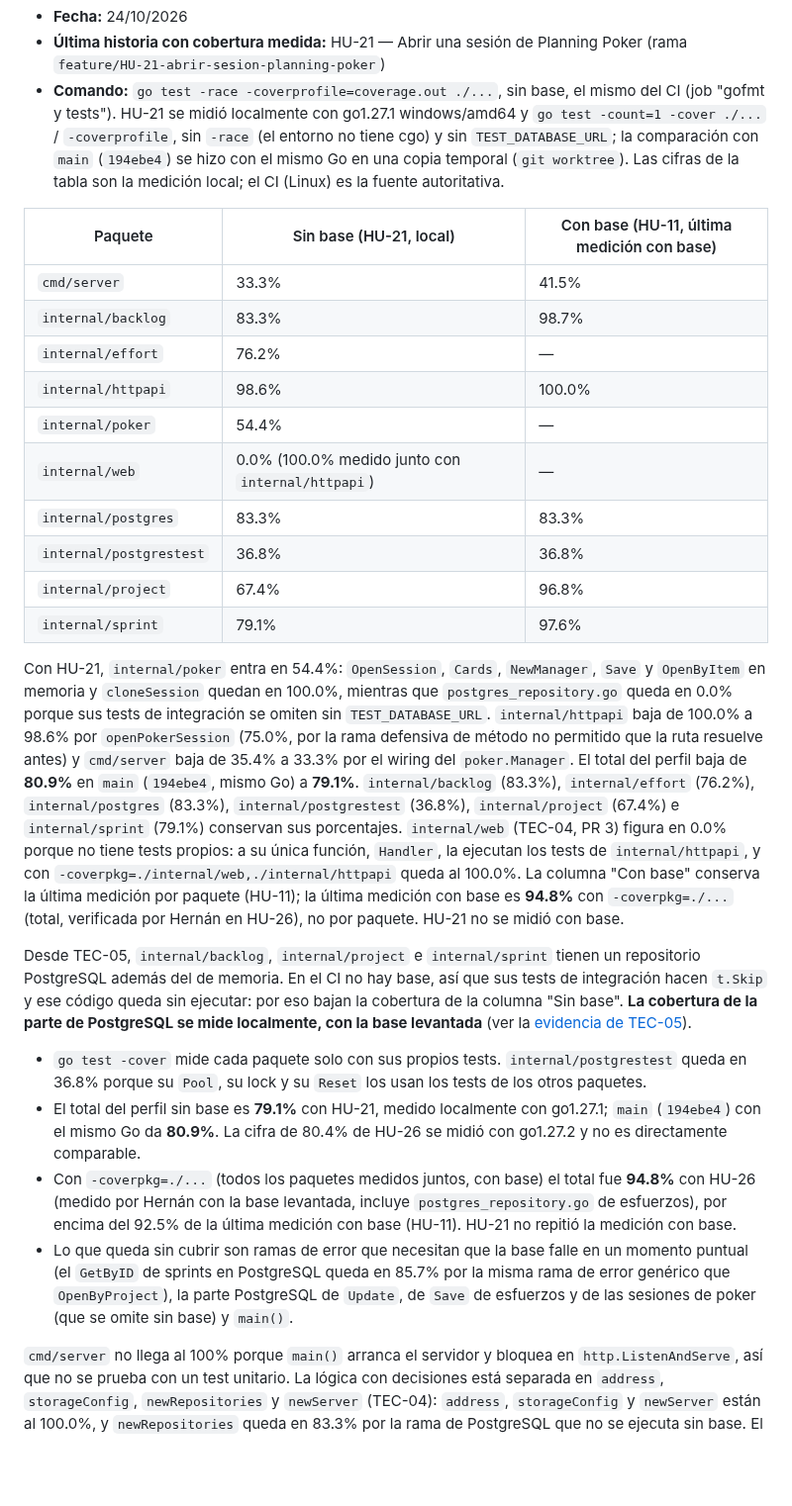
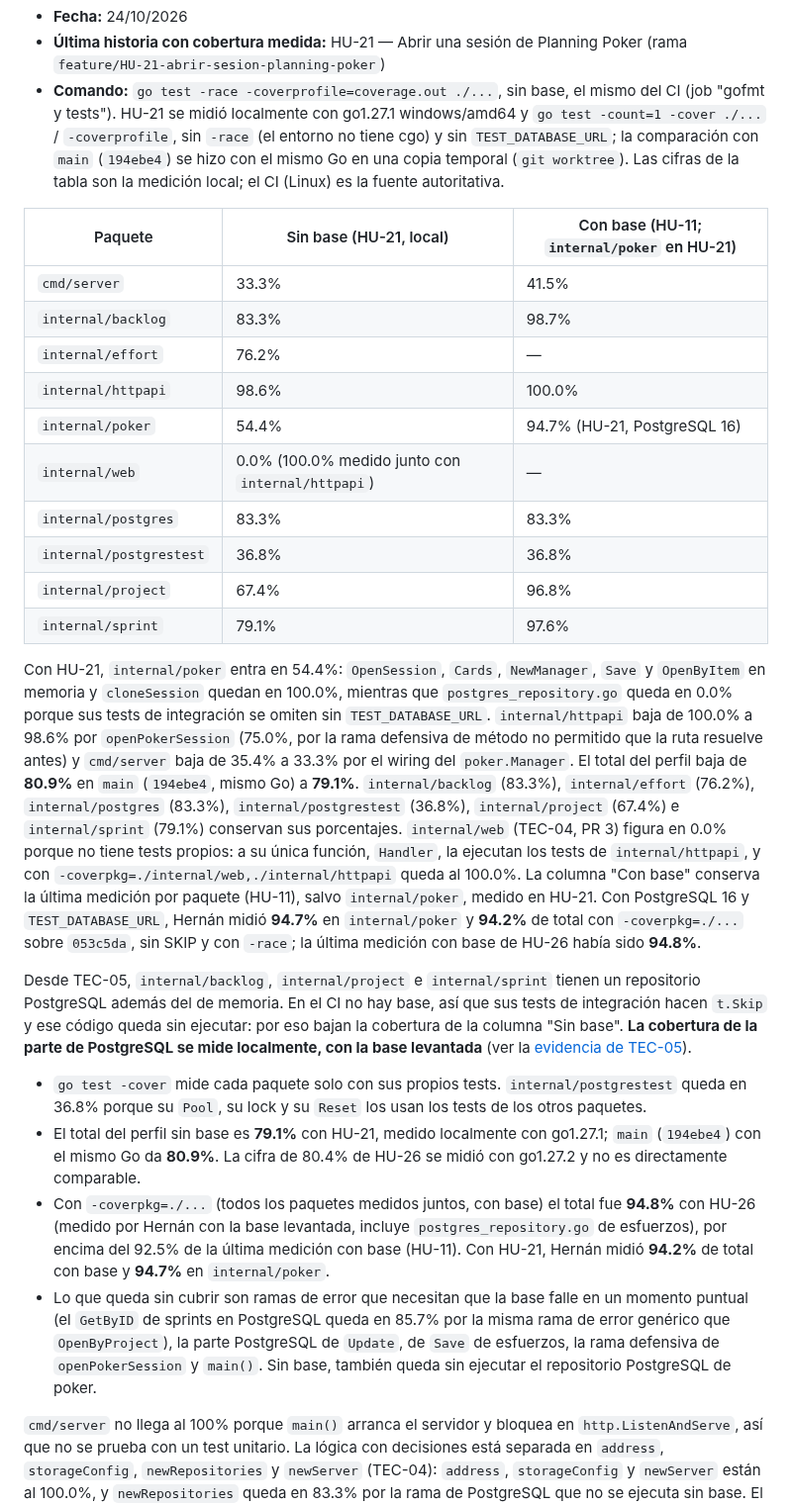
Before and after one commit to Elwilsonic/seguimiento-medicion-GPC, a Markdown page: docs/reportes/cobertura.md, the part around one of its changes. Shown at 99% size. Rendered like a GitHub page; blank space fills up the shorter version.

```diff
--- a/docs/reportes/cobertura.md
+++ b/docs/reportes/cobertura.md
@@ -8,27 +8,27 @@ Cobertura de los tests automatizados (en el CI, `go test -race -coverprofile=cov
 - **Última historia con cobertura medida:** HU-21 — Abrir una sesión de Planning Poker (rama `feature/HU-21-abrir-sesion-planning-poker`)
 - **Comando:** `go test -race -coverprofile=coverage.out ./...`, sin base, el mismo del CI (job "gofmt y tests"). HU-21 se midió localmente con go1.27.1 windows/amd64 y `go test -count=1 -cover ./...` / `-coverprofile`, sin `-race` (el entorno no tiene cgo) y sin `TEST_DATABASE_URL`; la comparación con `main` (`194ebe4`) se hizo con el mismo Go en una copia temporal (`git worktree`). Las cifras de la tabla son la medición local; el CI (Linux) es la fuente autoritativa.
 
-| Paquete | Sin base (HU-21, local) | Con base (HU-11, última medición con base) |
+| Paquete | Sin base (HU-21, local) | Con base (HU-11; `internal/poker` en HU-21) |
 |---|---|---|
 | `cmd/server` | 33.3% | 41.5% |
 | `internal/backlog` | 83.3% | 98.7% |
 | `internal/effort` | 76.2% | — |
 | `internal/httpapi` | 98.6% | 100.0% |
-| `internal/poker` | 54.4% | — |
+| `internal/poker` | 54.4% | 94.7% (HU-21, PostgreSQL 16) |
 | `internal/web` | 0.0% (100.0% medido junto con `internal/httpapi`) | — |
 | `internal/postgres` | 83.3% | 83.3% |
 | `internal/postgrestest` | 36.8% | 36.8% |
 | `internal/project` | 67.4% | 96.8% |
 | `internal/sprint` | 79.1% | 97.6% |
 
-Con HU-21, `internal/poker` entra en 54.4%: `OpenSession`, `Cards`, `NewManager`, `Save` y `OpenByItem` en memoria y `cloneSession` quedan en 100.0%, mientras que `postgres_repository.go` queda en 0.0% porque sus tests de integración se omiten sin `TEST_DATABASE_URL`. `internal/httpapi` baja de 100.0% a 98.6% por `openPokerSession` (75.0%, por la rama defensiva de método no permitido que la ruta resuelve antes) y `cmd/server` baja de 35.4% a 33.3% por el wiring del `poker.Manager`. El total del perfil baja de **80.9%** en `main` (`194ebe4`, mismo Go) a **79.1%**. `internal/backlog` (83.3%), `internal/effort` (76.2%), `internal/postgres` (83.3%), `internal/postgrestest` (36.8%), `internal/project` (67.4%) e `internal/sprint` (79.1%) conservan sus porcentajes. `internal/web` (TEC-04, PR 3) figura en 0.0% porque no tiene tests propios: a su única función, `Handler`, la ejecutan los tests de `internal/httpapi`, y con `-coverpkg=./internal/web,./internal/httpapi` queda al 100.0%. La columna "Con base" conserva la última medición por paquete (HU-11); la última medición con base es **94.8%** con `-coverpkg=./...` (total, verificada por Hernán en HU-26), no por paquete. HU-21 no se midió con base.
+Con HU-21, `internal/poker` entra en 54.4%: `OpenSession`, `Cards`, `NewManager`, `Save` y `OpenByItem` en memoria y `cloneSession` quedan en 100.0%, mientras que `postgres_repository.go` queda en 0.0% porque sus tests de integración se omiten sin `TEST_DATABASE_URL`. `internal/httpapi` baja de 100.0% a 98.6% por `openPokerSession` (75.0%, por la rama defensiva de método no permitido que la ruta resuelve antes) y `cmd/server` baja de 35.4% a 33.3% por el wiring del `poker.Manager`. El total del perfil baja de **80.9%** en `main` (`194ebe4`, mismo Go) a **79.1%**. `internal/backlog` (83.3%), `internal/effort` (76.2%), `internal/postgres` (83.3%), `internal/postgrestest` (36.8%), `internal/project` (67.4%) e `internal/sprint` (79.1%) conservan sus porcentajes. `internal/web` (TEC-04, PR 3) figura en 0.0% porque no tiene tests propios: a su única función, `Handler`, la ejecutan los tests de `internal/httpapi`, y con `-coverpkg=./internal/web,./internal/httpapi` queda al 100.0%. La columna "Con base" conserva la última medición por paquete (HU-11), salvo `internal/poker`, medido en HU-21. Con PostgreSQL 16 y `TEST_DATABASE_URL`, Hernán midió **94.7%** en `internal/poker` y **94.2%** de total con `-coverpkg=./...` sobre `053c5da`, sin SKIP y con `-race`; la última medición con base de HU-26 había sido **94.8%**.
 
 Desde TEC-05, `internal/backlog`, `internal/project` e `internal/sprint` tienen un repositorio PostgreSQL además del de memoria. En el CI no hay base, así que sus tests de integración hacen `t.Skip` y ese código queda sin ejecutar: por eso bajan la cobertura de la columna "Sin base". **La cobertura de la parte de PostgreSQL se mide localmente, con la base levantada** (ver la [evidencia de TEC-05](../evidencias/TEC-05-tdd.md)).
 
 - `go test -cover` mide cada paquete solo con sus propios tests. `internal/postgrestest` queda en 36.8% porque su `Pool`, su lock y su `Reset` los usan los tests de los otros paquetes.
 - El total del perfil sin base es **79.1%** con HU-21, medido localmente con go1.27.1; `main` (`194ebe4`) con el mismo Go da **80.9%**. La cifra de 80.4% de HU-26 se midió con go1.27.2 y no es directamente comparable.
-- Con `-coverpkg=./...` (todos los paquetes medidos juntos, con base) el total fue **94.8%** con HU-26 (medido por Hernán con la base levantada, incluye `postgres_repository.go` de esfuerzos), por encima del 92.5% de la última medición con base (HU-11). HU-21 no repitió la medición con base.
-- Lo que queda sin cubrir son ramas de error que necesitan que la base falle en un momento puntual (el `GetByID` de sprints en PostgreSQL queda en 85.7% por la misma rama de error genérico que `OpenByProject`), la parte PostgreSQL de `Update`, de `Save` de esfuerzos y de las sesiones de poker (que se omite sin base) y `main()`.
+- Con `-coverpkg=./...` (todos los paquetes medidos juntos, con base) el total fue **94.8%** con HU-26 (medido por Hernán con la base levantada, incluye `postgres_repository.go` de esfuerzos), por encima del 92.5% de la última medición con base (HU-11). Con HU-21, Hernán midió **94.2%** de total con base y **94.7%** en `internal/poker`.
+- Lo que queda sin cubrir son ramas de error que necesitan que la base falle en un momento puntual (el `GetByID` de sprints en PostgreSQL queda en 85.7% por la misma rama de error genérico que `OpenByProject`), la parte PostgreSQL de `Update`, de `Save` de esfuerzos, la rama defensiva de `openPokerSession` y `main()`. Sin base, también queda sin ejecutar el repositorio PostgreSQL de poker.
 
 `cmd/server` no llega al 100% porque `main()` arranca el servidor y bloquea en `http.ListenAndServe`, así que no se prueba con un test unitario. La lógica con decisiones está separada en `address`, `storageConfig`, `newRepositories` y `newServer` (TEC-04): `address`, `storageConfig` y `newServer` están al 100.0%, y `newRepositories` queda en 83.3% por la rama de PostgreSQL que no se ejecuta sin base. El wiring del `poker.Manager` en `main()` no se ejecuta sin base, por eso `cmd/server` baja a 33.3% con HU-21.
 
```
Also changed, not shown: other parts of docs/reportes/cobertura.md (+1 -1 lines), docs/evidencias/HU-21-tdd.md (+20 -5 lines).
